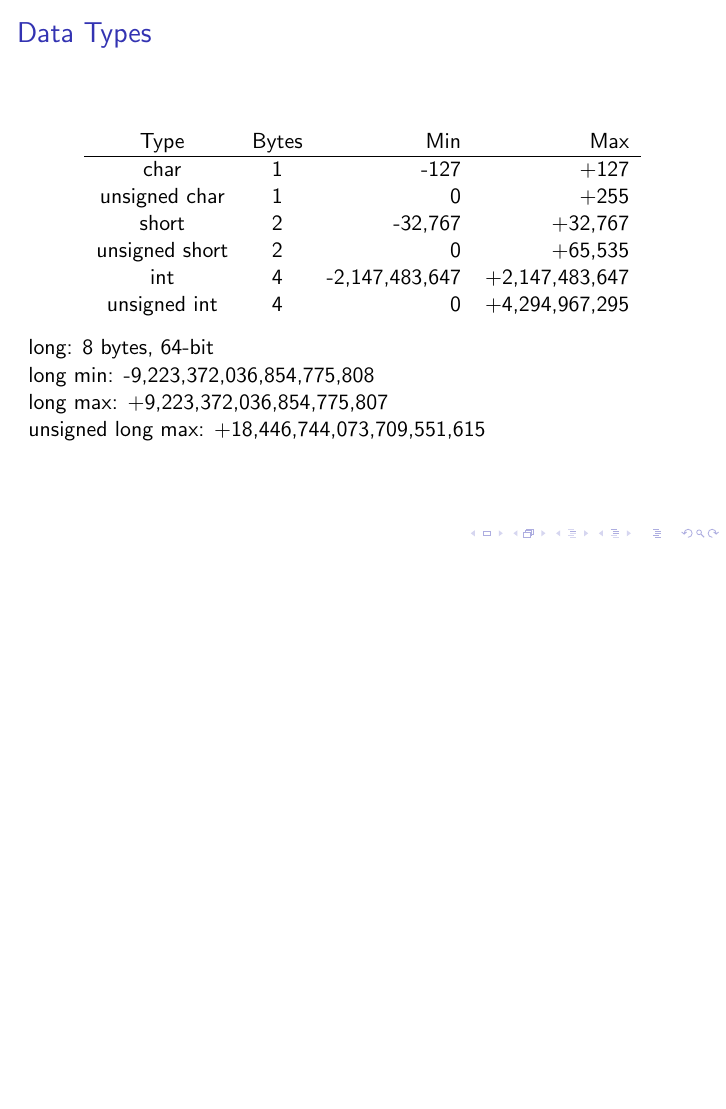
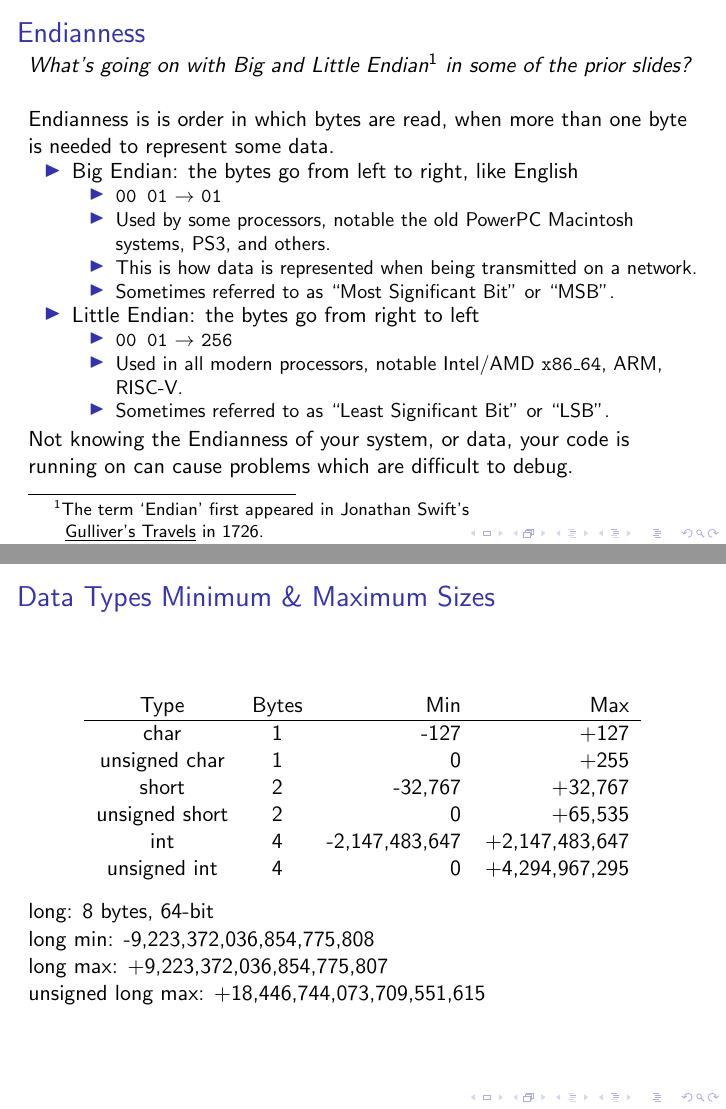
Before and after one commit to rjzak/CMSC104, LaTeX slides (Datatypes/DataTypes.tex): page 12 of 14 before the commit and pages 12 and 13 of 15 after it, the two joined at a grey line, the shorter picture padded with empty space. Compiled offline with pdfLaTeX.

Commit message:
Data Types presentation: add slide on Endianness

```diff
--- a/Datatypes/DataTypes.tex
+++ b/Datatypes/DataTypes.tex
@@ -281,7 +281,32 @@ Order & 0x0706050403020100 & 0x0001020304050607
 
 \end{frame}
 
-\begin{frame}{Data Types}
+\subsection{Endianness}
+\begin{frame}{Endianness}
+    \textit{What's going on with Big and Little Endian\footnote{The term `Endian' first appeared in Jonathan Swift's \\ ~~ ~~ \underline{Gulliver's Travels} in 1726.} in some of the prior slides?} \\
+    ~~ \\
+    Endianness is is order in which bytes are read, when more than one byte is needed to represent some data. \\
+    \begin{itemize}
+        \item Big Endian: the bytes go from left to right, like English
+        \begin{itemize}
+            \item \texttt{00 01} $\rightarrow$ \texttt{01}
+            \item Used by some processors, notable the old PowerPC Macintosh systems, PS3, and others.
+            \item This is how data is represented when being transmitted on a network.
+            \item Sometimes referred to as ``Most Significant Bit'' or ``MSB''.
+        \end{itemize}
+        \item Little Endian: the bytes go from right to left
+        \begin{itemize}
+            \item \texttt{00 01} $\rightarrow$ \texttt{256}
+            \item Used in all modern processors, notable Intel/AMD \texttt{x86\_64}, ARM, RISC-V.
+            \item Sometimes referred to as ``Least Significant Bit'' or ``LSB''.
+        \end{itemize}
+    \end{itemize}
+    Not knowing the Endianness of your system, or data, your code is running on can cause problems which are difficult to debug. \\
+    ~~
+\end{frame}
+
+\subsection{Data Types Summary}
+\begin{frame}{Data Types Minimum \& Maximum Sizes}
 \begin{table}[]
 \begin{tabular}{c c r r}
 Type & Bytes & Min & Max \\
```
